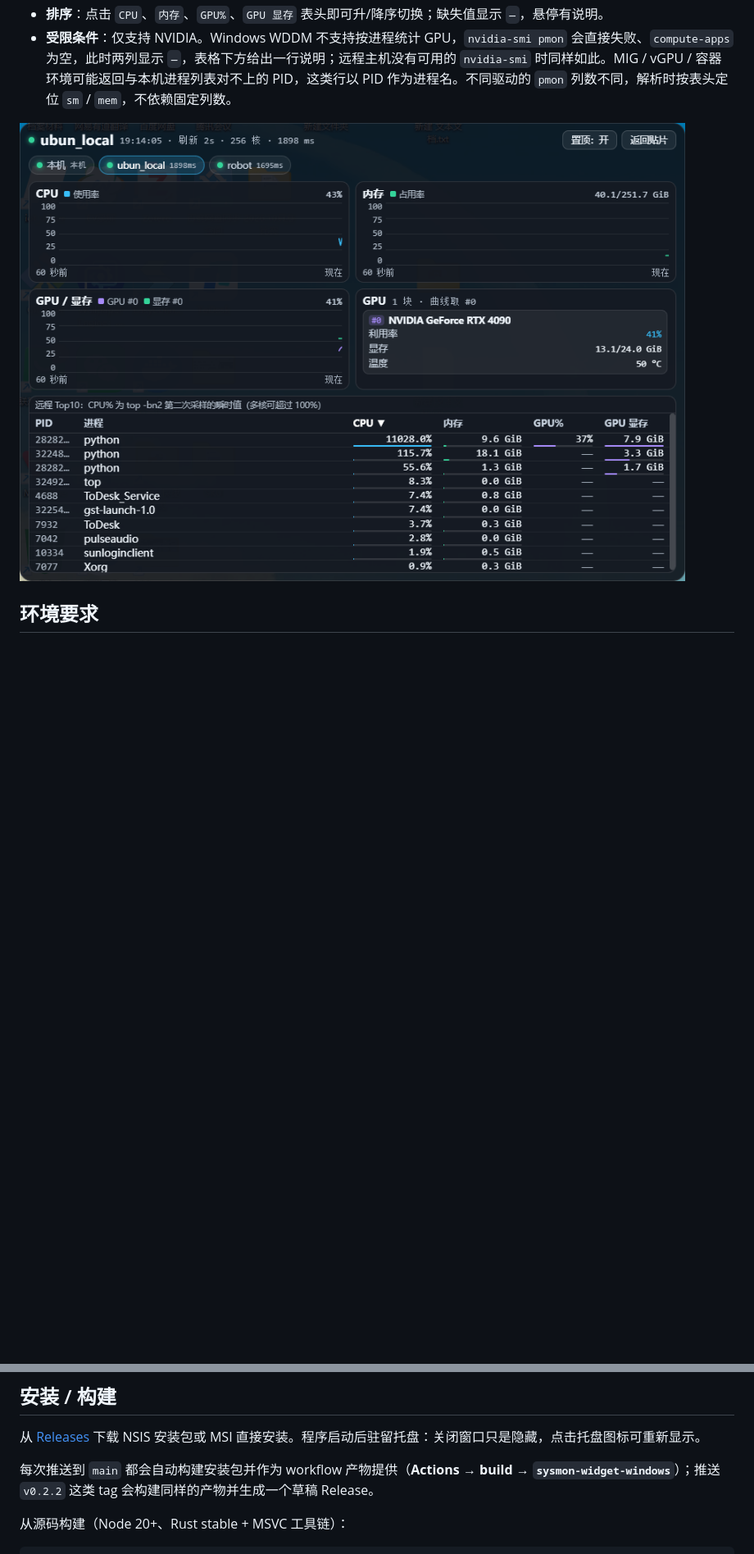
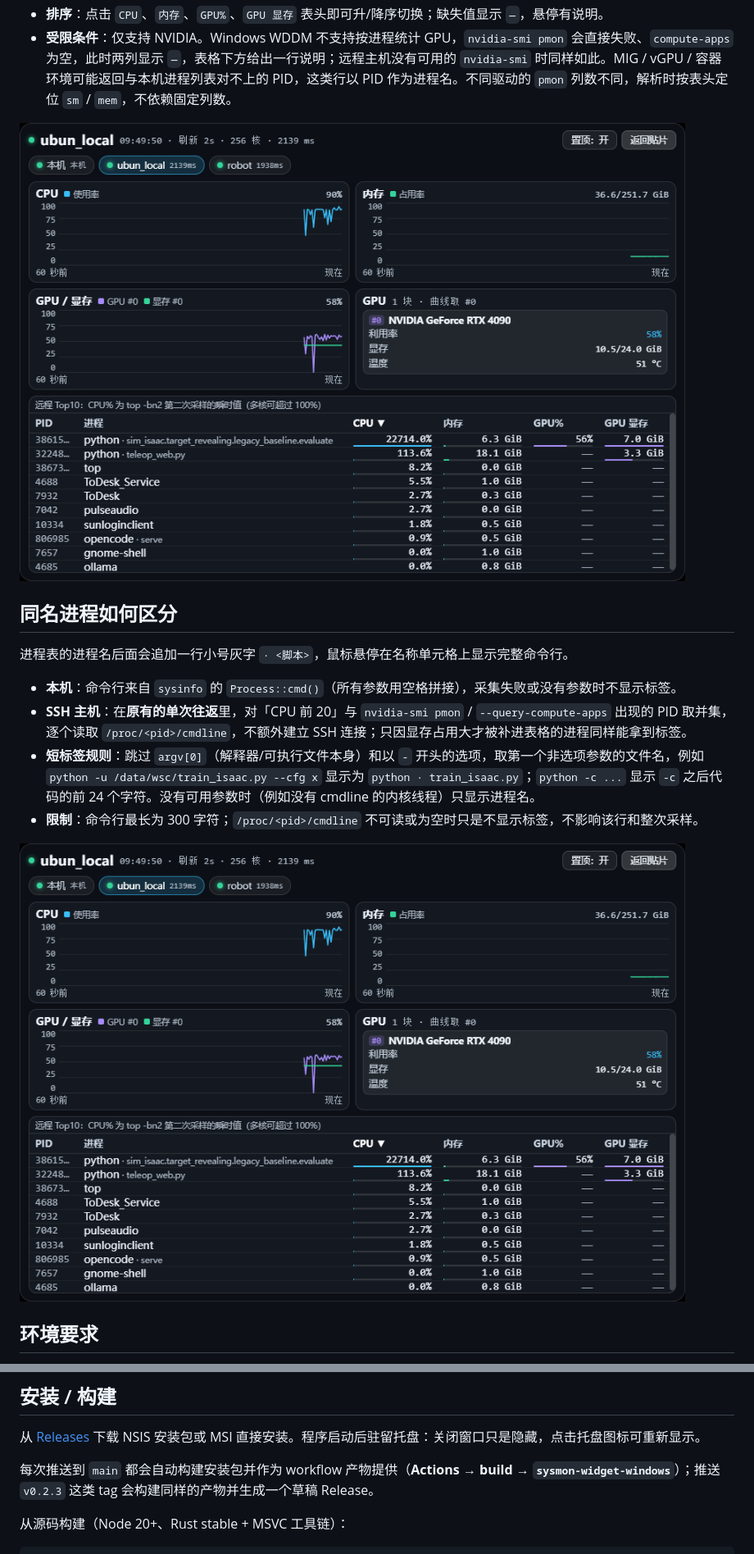
Before and after one commit to SencWang/sysmon-widget, a Markdown page: README.zh-CN.md, 2 parts joined by grey strips. Shown at 82% size. Drawn GitHub-style; pictures changed too: docs/screenshots/detail.png; blank space fills up the shorter version.

```diff
--- a/README.zh-CN.md
+++ b/README.zh-CN.md
@@ -59,6 +59,17 @@
 
 ![带 GPU 列的 detail](docs/screenshots/detail.png)
 
+## 同名进程如何区分
+
+进程表的进程名后面会追加一行小号灰字 `· <脚本>`，鼠标悬停在名称单元格上显示完整命令行。
+
+- **本机**：命令行来自 `sysinfo` 的 `Process::cmd()`（所有参数用空格拼接），采集失败或没有参数时不显示标签。
+- **SSH 主机**：在**原有的单次往返**里，对「CPU 前 20」与 `nvidia-smi pmon` / `--query-compute-apps` 出现的 PID 取并集，逐个读取 `/proc/<pid>/cmdline`，不额外建立 SSH 连接；只因显存占用大才被补进表格的进程同样能拿到标签。
+- **短标签规则**：跳过 `argv[0]`（解释器/可执行文件本身）和以 `-` 开头的选项，取第一个非选项参数的文件名，例如 `python -u /data/wsc/train_isaac.py --cfg x` 显示为 `python · train_isaac.py`；`python -c ...` 显示 `-c` 之后代码的前 24 个字符。没有可用参数时（例如没有 cmdline 的内核线程）只显示进程名。
+- **限制**：命令行最长为 300 字符；`/proc/<pid>/cmdline` 不可读或为空时只是不显示标签，不影响该行和整次采样。
+
+![带进程短标签的 detail](docs/screenshots/detail.png)
+
 ## 环境要求
 
 - Windows 10/11 x64，WebView2 运行时（Windows 11 与较新的 Windows 10 自带）。
@@ -70,7 +81,7 @@
 
 从 [Releases](https://github.com/SencWang/sysmon-widget/releases) 下载 NSIS 安装包或 MSI 直接安装。程序启动后驻留托盘：关闭窗口只是隐藏，点击托盘图标可重新显示。
 
-每次推送到 `main` 都会自动构建安装包并作为 workflow 产物提供（**Actions → build → `sysmon-widget-windows`**）；推送 `v0.2.2` 这类 tag 会构建同样的产物并生成一个草稿 Release。
+每次推送到 `main` 都会自动构建安装包并作为 workflow 产物提供（**Actions → build → `sysmon-widget-windows`**）；推送 `v0.2.3` 这类 tag 会构建同样的产物并生成一个草稿 Release。
 
 从源码构建（Node 20+、Rust stable + MSVC 工具链）：
 
```
Also changed, not shown: other parts of README.zh-CN.md (+1 -1 lines), README.md (+13 -2 lines), docs/screenshots/local-wddm.png (added), 15 other files.
